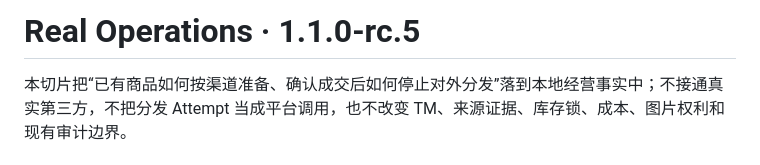
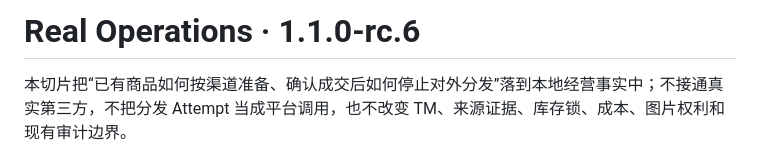
Before and after one commit to BA7IEE/tome-workbench, a Markdown page: docs/REAL-OPERATIONS.md, the part around the change. Rendered like a GitHub page.

Commit message:
chore(release): align rc6 documentation version

```diff
--- a/docs/REAL-OPERATIONS.md
+++ b/docs/REAL-OPERATIONS.md
@@ -1,4 +1,4 @@
-# Real Operations · 1.1.0-rc.5
+# Real Operations · 1.1.0-rc.6
 
 本切片把“已有商品如何按渠道准备、确认成交后如何停止对外分发”落到本地经营事实中；不接通真实第三方，不把分发 Attempt 当成平台调用，也不改变 TM、来源证据、库存锁、成本、图片权利和现有审计边界。
 
```
